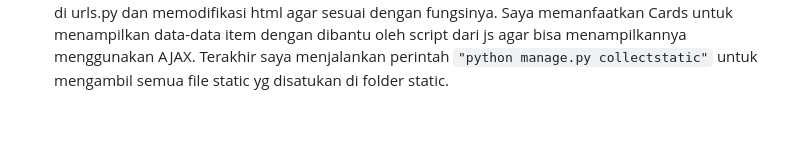
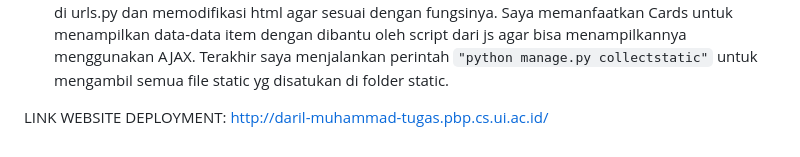
Before and after one commit to DarilRaf/itemku, a Markdown page: README.md, the part around the change. GitHub-like rendering; blank space fills up the shorter version.

```diff
--- a/README.md
+++ b/README.md
@@ -200,3 +200,6 @@ Menurut saya Fetch API pada AJAX lebih modern dan ringan jika dibandingkan denga
 
 5. *Jelaskan bagaimana cara kamu mengimplementasikan checklist di atas secara step-by-step (bukan hanya sekadar mengikuti tutorial).*
 Saya memulai dengan menambahkan fungsi-fungsi yang diperlukan terlebih dahulu pada views.py, yaitu fungsi get_product_json dan add_product_ajax. Kemudian disambungkan di urls.py dan memodifikasi html agar sesuai dengan fungsinya. Saya memanfaatkan Cards untuk menampilkan data-data item dengan dibantu oleh script dari js agar bisa menampilkannya menggunakan AJAX. Terakhir saya menjalankan perintah `"python manage.py collectstatic"` untuk mengambil semua file static yg disatukan di folder static.
+
+
+LINK WEBSITE DEPLOYMENT: http://daril-muhammad-tugas.pbp.cs.ui.ac.id/
```
